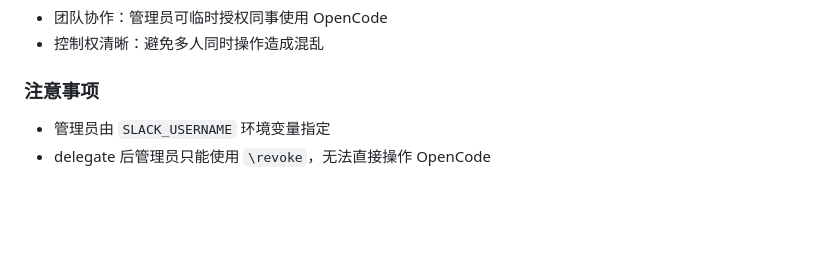
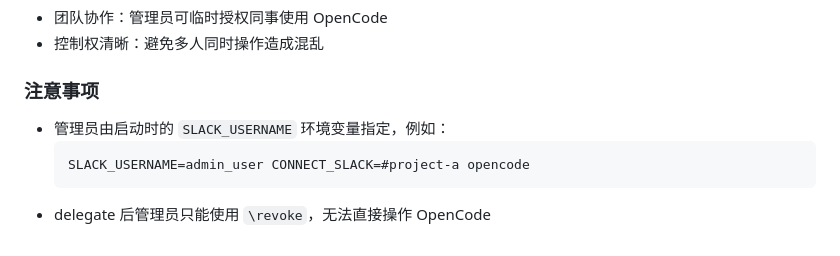
Before and after one commit to delock/opencode_connect, a Markdown page: README.md, the part around the change. GitHub-like rendering; blank space fills up the shorter version.

Commit message:
clarify admin user is set via SLACK_USERNAME env var at startup

````diff
--- a/README.md
+++ b/README.md
@@ -336,5 +336,8 @@ export OPENCODE_CONNECT_SHELL=1
 
 ### 注意事项
 
-- 管理员由 `SLACK_USERNAME` 环境变量指定
+- 管理员由启动时的 `SLACK_USERNAME` 环境变量指定，例如：
+  ```bash
+  SLACK_USERNAME=admin_user CONNECT_SLACK=#project-a opencode
+  ```
 - delegate 后管理员只能使用 `\revoke`，无法直接操作 OpenCode
````
